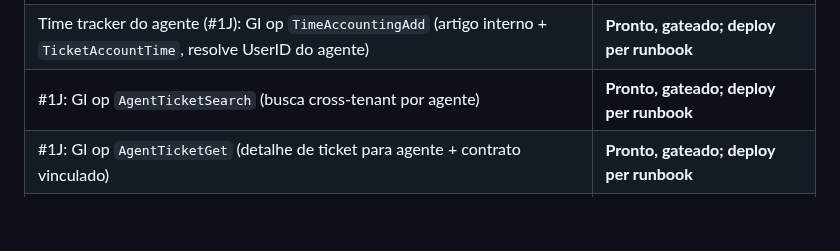
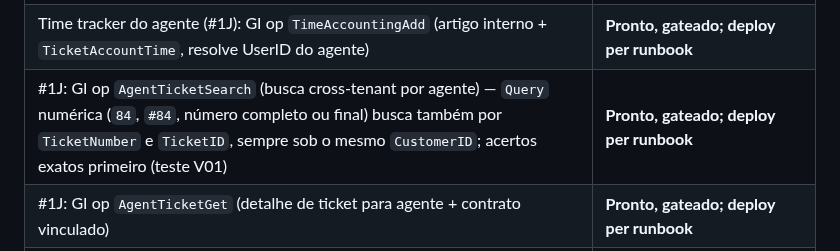
Before and after one commit to williamroot/ground-control, a Markdown page: .ia/INTEGRATION.md, the part around the change. GitHub-like rendering; blank space fills up the shorter version.

```diff
--- a/.ia/INTEGRATION.md
+++ b/.ia/INTEGRATION.md
@@ -144,7 +144,7 @@ Estado atual (ponto de convergência — item aberto):
 | Onda 3 (R18b): `GET .../reports/monthly` (JSON, degrada com aviso) e `.../monthly.pdf` (recusa 503 se o Znuny estiver fora — documento incompleto não sai). Chave `REPORT_TOP_DIMENSION` | **Pronto + DEPLOYADO em staging** |
 | Onda 3 (correção): `MetricsService._hours`/`._balance` filtram `tenant_id` explicitamente — **vazamento cross-tenant pré-existente** do painel `/v1/admin/analytics` (#1O) sob BYPASSRLS | **Corrigido + DEPLOYADO em staging** |
 | Time tracker do agente (#1J): GI op `TimeAccountingAdd` (artigo interno + `TicketAccountTime`, resolve UserID do agente) | **Pronto, gateado; deploy per runbook** |
-| #1J: GI op `AgentTicketSearch` (busca cross-tenant por agente) | **Pronto, gateado; deploy per runbook** |
+| #1J: GI op `AgentTicketSearch` (busca cross-tenant por agente) — `Query` numérica (`84`, `#84`, número completo ou final) busca também por `TicketNumber` e `TicketID`, sempre sob o mesmo `CustomerID`; acertos exatos primeiro (teste V01) | **Pronto, gateado; deploy per runbook** |
 | #1J: GI op `AgentTicketGet` (detalhe de ticket para agente + contrato vinculado) | **Pronto, gateado; deploy per runbook** |
 | #1J: token `GertiAgent::AccessToken` (env `ZNUNY_AGENT_WS_TOKEN`) — separado do `GertiAdmin::AccessToken`; segurança por separação de ops root/cross-tenant | **Pronto, gateado; deploy per runbook** |
 | #1J: migration `0014_agent_timer` (tabela operacional `gerti.agent_timer` + partial unique index: max 1 timer ativo por agente/ticket) | **Pronto, gateado; deploy per runbook** |
```
Also changed, not shown: .ia/DEMO.md (+17 -0 lines), .ia/OPS.md (+41 -0 lines).
